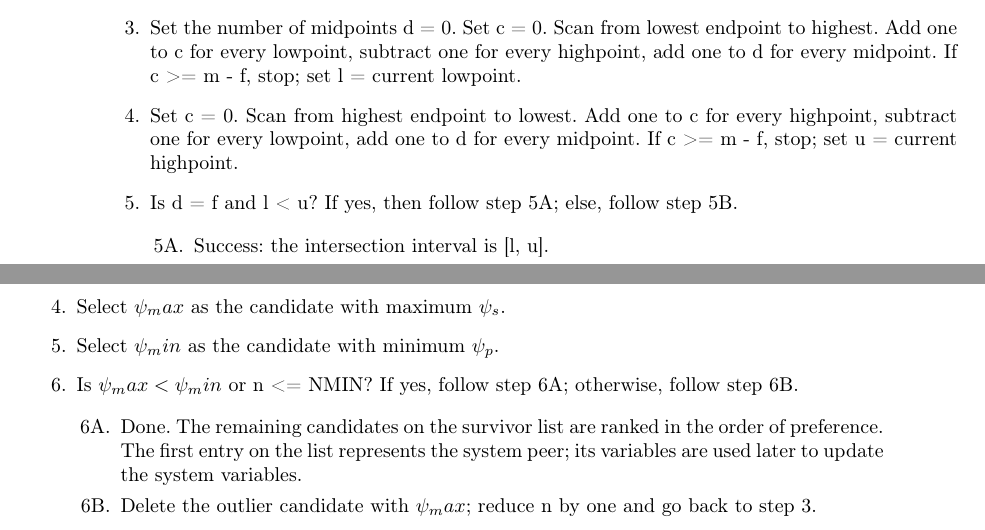
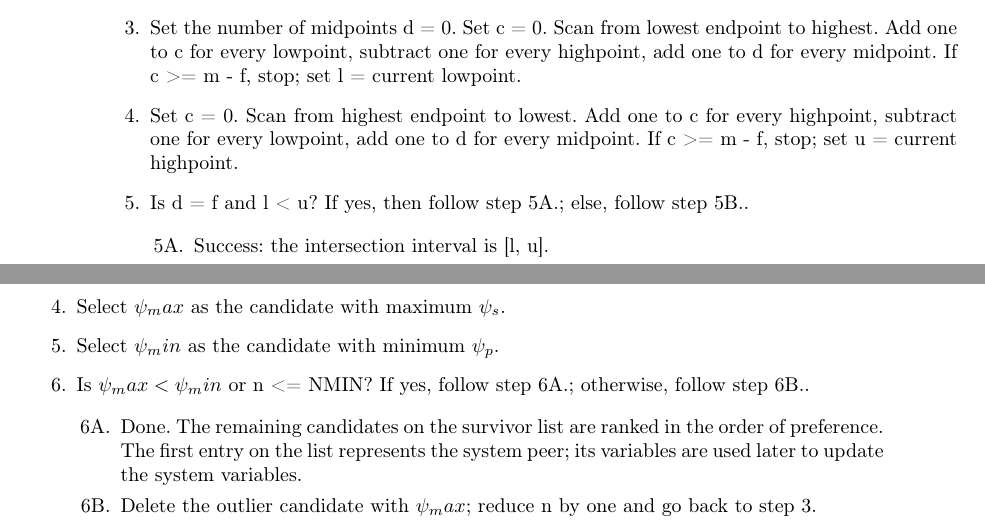
Before and after one commit to martonbognar/RFC5905, a LaTeX book (rfc5905.tex, which reads chapters/chapter11.tex): two parts of pages 46 and 47 of 70, joined at a grey line, cut so that both start at the same text. Compiled offline with pdfLaTeX.

Commit message:
Enumerate labels

```diff
--- a/chapters/chapter11.tex
+++ b/chapters/chapter11.tex
@@ -141,9 +141,9 @@ Appendix A.5.1.1.  The steps of the algorithm are:
     for every highpoint, subtract one for every lowpoint, add one to d
     for every midpoint.  If c >= m - f, stop; set u = current highpoint.
 
-  \item Is d = f and l < u?  If yes, then follow step 5A; else, follow
-    step 5B.
+  \item \label{enum-11-1-5} Is d = f and l < u?  If yes, then follow step~\ref{enum-11-1-5A}; else, follow
+    step~\ref{enum-11-1-5B}.
 
-    \begin{enumerate}[5A.]
-      \item Success: the intersection interval is [l, u].
+    \begin{enumerate}[\ref{enum-11-1-5}A.]
+      \item \label{enum-11-1-5A} Success: the intersection interval is [l, u].
 
@@ -201,17 +201,17 @@ Appendix A.5.5.1.
   \item Select $ \psi_max $ as the candidate with maximum $ \psi_s $.
   \item Select $ \psi_min $ as the candidate with minimum $ \psi_p $.
 
-  \item Is $ \psi_max < \psi_min $ or n <= NMIN?  If yes, follow step 6A;
-    otherwise, follow step 6B.
+  \item \label{enum-11-2-6} Is $ \psi_max < \psi_min $ or n <= NMIN?  If yes, follow step~\ref{enum-11-2-6A};
+    otherwise, follow step~\ref{enum-11-2-6B}.
 
-    \begin{enumerate}[6A.]
-      \item Done. The remaining candidates on the survivor list are ranked
+    \begin{enumerate}[\ref{enum-11-2-6}A.]
+      \item \label{enum-11-2-6A} Done. The remaining candidates on the survivor list are ranked
       in the order of preference.  The first entry on the list represents
       the system peer; its variables are used later to update the system
       variables.
 
-      \item Delete the outlier candidate with $ \psi_max $; reduce n by one and go
-      back to step 3.
+      \item \label{enum-11-2-6B} Delete the outlier candidate with $ \psi_max $; reduce n by one and go
+      back to step~\ref{enum-11-2-3}.
     \end{enumerate}
 \end{enumerate}
 
```
Also changed, not shown: chapters/chapter11.tex (10 more changed lines).
